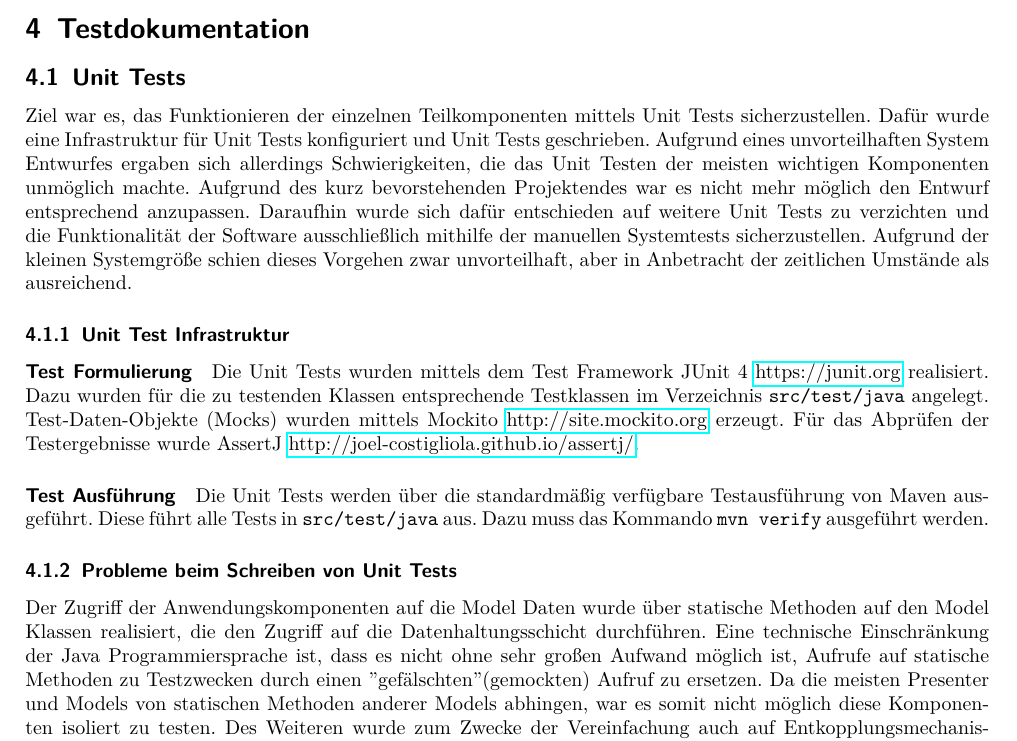
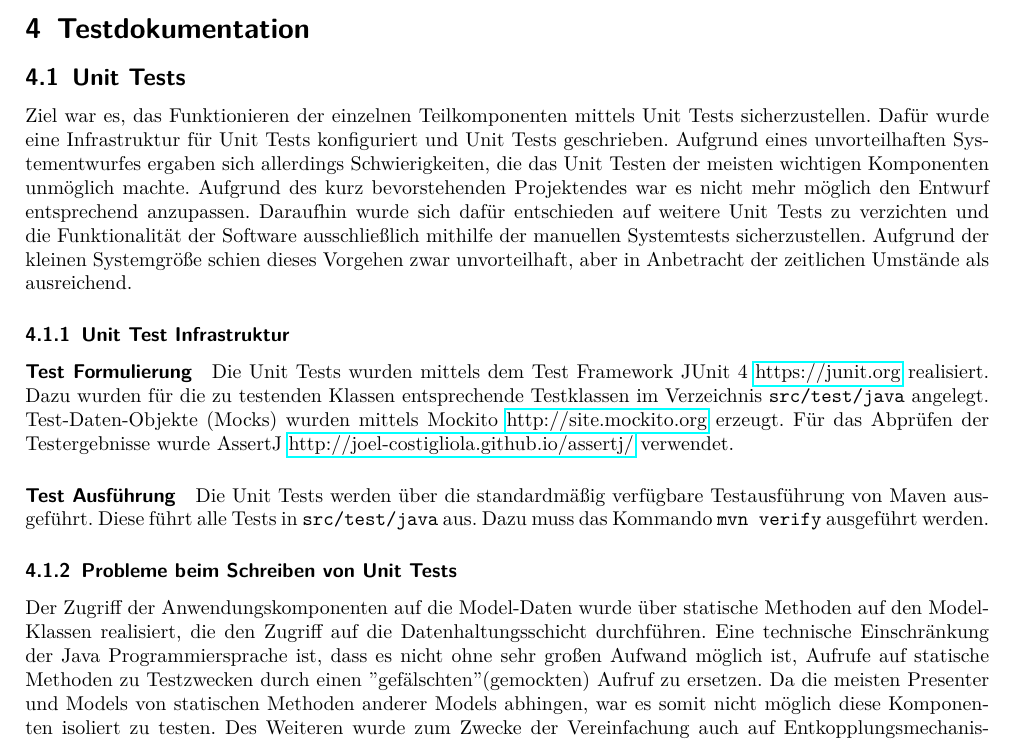
Before and after one commit to htw-exam-planner/exam-planner-documentation, a LaTeX document (Entwicklerdoku/Entwicklerdokumentation.tex, which reads Entwicklerdoku/Testdokumentation/testdoku.tex): part of page 17 of 95, cut so that both start at the same text. Compiled offline with pdfLaTeX.

Commit message:
Update testdoku.tex

```diff
--- a/Entwicklerdoku/Testdokumentation/testdoku.tex
+++ b/Entwicklerdoku/Testdokumentation/testdoku.tex
@@ -3,16 +3,16 @@
 \section{Testdokumentation}
 
 \subsection{Unit Tests}
-Ziel war es, das Funktionieren der einzelnen Teilkomponenten mittels Unit Tests sicherzustellen. Dafür wurde eine Infrastruktur für Unit Tests konfiguriert und Unit Tests geschrieben. Aufgrund eines unvorteilhaften System Entwurfes ergaben sich allerdings Schwierigkeiten, die das Unit Testen der meisten wichtigen Komponenten unmöglich machte. Aufgrund des kurz bevorstehenden Projektendes war es nicht mehr möglich den Entwurf entsprechend anzupassen. Daraufhin wurde sich dafür entschieden auf weitere Unit Tests zu verzichten und die Funktionalität der Software ausschließlich mithilfe der manuellen Systemtests sicherzustellen. Aufgrund der kleinen Systemgröße schien dieses Vorgehen zwar unvorteilhaft, aber in Anbetracht der zeitlichen Umstände als ausreichend.
+Ziel war es, das Funktionieren der einzelnen Teilkomponenten mittels Unit Tests sicherzustellen. Dafür wurde eine Infrastruktur für Unit Tests konfiguriert und Unit Tests geschrieben. Aufgrund eines unvorteilhaften Systementwurfes ergaben sich allerdings Schwierigkeiten, die das Unit Testen der meisten wichtigen Komponenten unmöglich machte. Aufgrund des kurz bevorstehenden Projektendes war es nicht mehr möglich den Entwurf entsprechend anzupassen. Daraufhin wurde sich dafür entschieden auf weitere Unit Tests zu verzichten und die Funktionalität der Software ausschließlich mithilfe der manuellen Systemtests sicherzustellen. Aufgrund der kleinen Systemgröße schien dieses Vorgehen zwar unvorteilhaft, aber in Anbetracht der zeitlichen Umstände als ausreichend.
 
 \subsubsection{Unit Test Infrastruktur}
 \paragraph{Test Formulierung}
-Die Unit Tests wurden mittels dem Test Framework JUnit 4 \href{https://junit.org}{https://junit.org} realisiert. Dazu wurden für die zu testenden Klassen entsprechende Testklassen im Verzeichnis \texttt{src/test/java} angelegt. Test-Daten-Objekte (Mocks) wurden mittels Mockito \href{http://site.mockito.org}{http://site.mockito.org} erzeugt. Für das Abprüfen der Testergebnisse wurde AssertJ \href{http://joel-costigliola.github.io/assertj/}{http://joel-costigliola.github.io/assertj/}.
+Die Unit Tests wurden mittels dem Test Framework JUnit 4 \href{https://junit.org}{https://junit.org} realisiert. Dazu wurden für die zu testenden Klassen entsprechende Testklassen im Verzeichnis \texttt{src/test/java} angelegt. Test-Daten-Objekte (Mocks) wurden mittels Mockito \href{http://site.mockito.org}{http://site.mockito.org} erzeugt. Für das Abprüfen der Testergebnisse wurde AssertJ \href{http://joel-costigliola.github.io/assertj/}{http://joel-costigliola.github.io/assertj/} verwendet.
 \paragraph{Test Ausführung}
 Die Unit Tests werden über die standardmäßig verfügbare Testausführung von Maven ausgeführt. Diese führt alle Tests in \texttt{src/test/java} aus. Dazu muss das Kommando \texttt{mvn verify} ausgeführt werden.
 
 \subsubsection{Probleme beim Schreiben von Unit Tests}
-Der Zugriff der Anwendungskomponenten auf die Model Daten wurde über statische Methoden auf den Model Klassen realisiert, die den Zugriff auf die Datenhaltungsschicht durchführen. Eine technische Einschränkung der Java Programmiersprache ist, dass es nicht ohne sehr großen Aufwand möglich ist, Aufrufe auf statische Methoden zu Testzwecken durch einen "gefälschten" (gemockten) Aufruf zu ersetzen. Da die meisten Presenter und Models von statischen Methoden anderer Models abhingen, war es somit nicht möglich diese Komponenten isoliert zu testen. Des Weiteren wurde zum Zwecke der Vereinfachung auch auf Entkopplungsmechanismen, wie Dependency Injection, verzichtet, sodass eine hohe Kopplung zwischen den Komponenten und ihren Abhängigkeiten existiert. Dies führt dazu, dass sich diese Abhängigkeiten nicht zu Testzwecken gegen Test-Daten-Objekte austauschen ließen. Dadurch konnten bestimmte Klassen (z.B. \texttt{DBRepository}) ebenfalls nicht getestet werden.
+Der Zugriff der Anwendungskomponenten auf die Model-Daten wurde über statische Methoden auf den Model-Klassen realisiert, die den Zugriff auf die Datenhaltungsschicht durchführen. Eine technische Einschränkung der Java Programmiersprache ist, dass es nicht ohne sehr großen Aufwand möglich ist, Aufrufe auf statische Methoden zu Testzwecken durch einen "gefälschten" (gemockten) Aufruf zu ersetzen. Da die meisten Presenter und Models von statischen Methoden anderer Models abhingen, war es somit nicht möglich diese Komponenten isoliert zu testen. Des Weiteren wurde zum Zwecke der Vereinfachung auch auf Entkopplungsmechanismen, wie Dependency Injection, verzichtet, sodass eine hohe Kopplung zwischen den Komponenten und ihren Abhängigkeiten existiert. Dies führt dazu, dass sich diese Abhängigkeiten nicht zu Testzwecken gegen Test-Daten-Objekte austauschen ließen. Dadurch konnten bestimmte Klassen (z.B. \texttt{DBRepository}) ebenfalls nicht getestet werden.
 
 \subsection{Manuelle Systemtests}
 \subsubsection{Testdaten}
```
